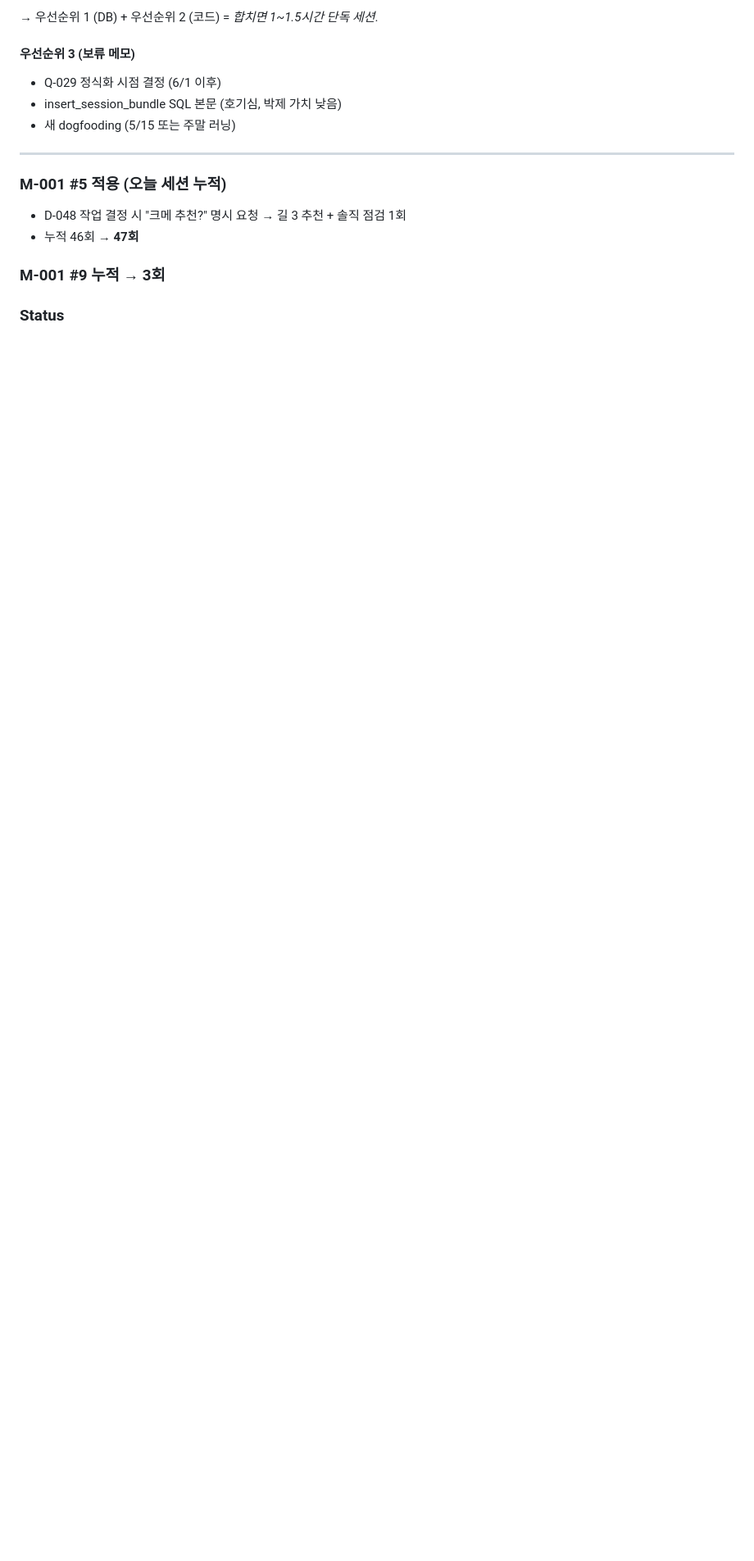
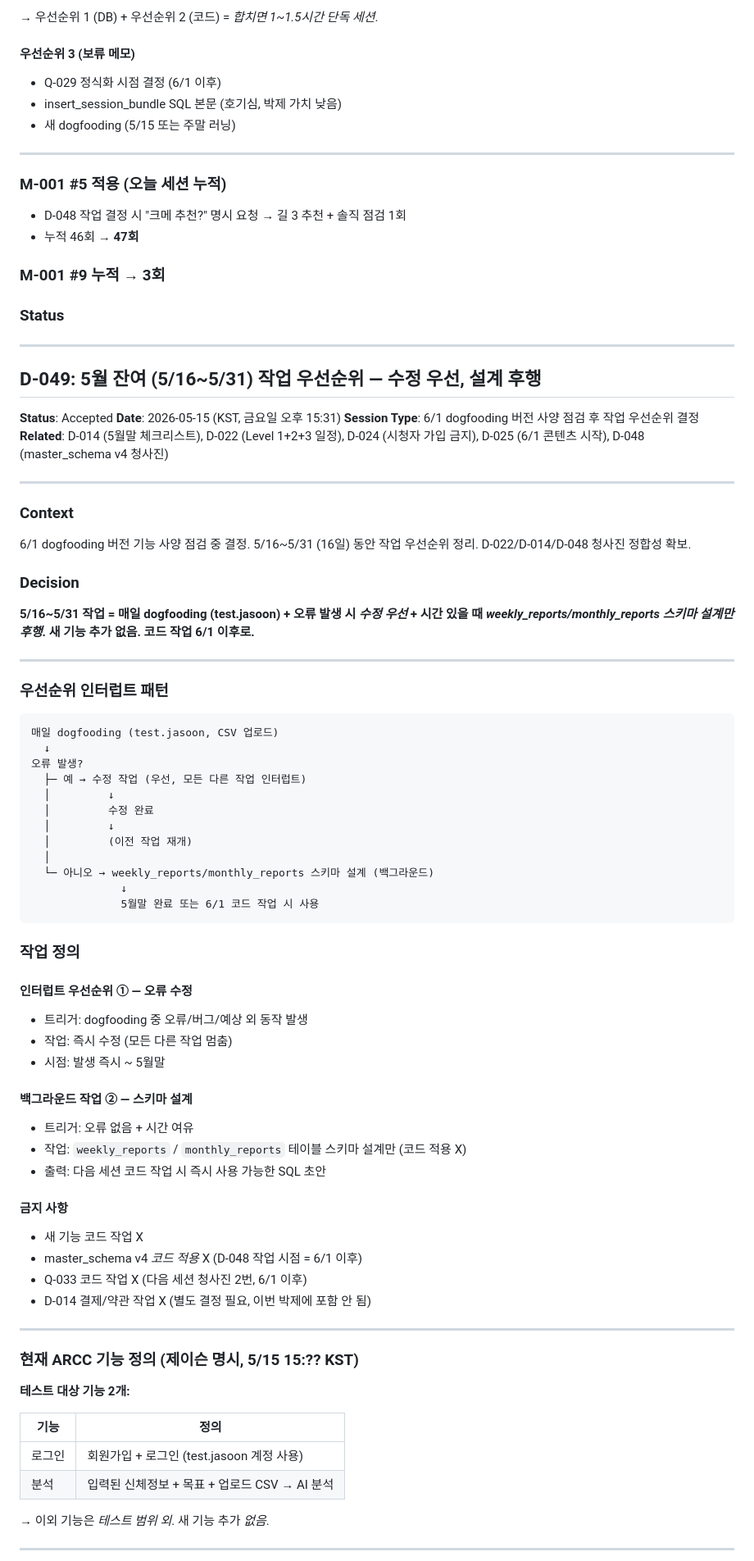
Before and after one commit to jasoonbaek/arcc, a Markdown page: docs/DECISIONS.md, the part around one of its changes. Shown at 82% size. Drawn GitHub-style; blank space fills up the shorter version.

````diff
--- a/docs/DECISIONS.md
+++ b/docs/DECISIONS.md
@@ -3953,3 +3953,74 @@ ADD COLUMN IF NOT EXISTS resting_hr_measured_at TIMESTAMPTZ;
 ### M-001 #9 누적 → **3회**
 
 ### Status
+---
+
+## D-049: 5월 잔여 (5/16~5/31) 작업 우선순위 — 수정 우선, 설계 후행
+
+**Status**: Accepted
+**Date**: 2026-05-15 (KST, 금요일 오후 15:31)
+**Session Type**: 6/1 dogfooding 버전 사양 점검 후 작업 우선순위 결정
+**Related**: D-014 (5월말 체크리스트), D-022 (Level 1+2+3 일정), D-024 (시청자 가입 금지), D-025 (6/1 콘텐츠 시작), D-048 (master_schema v4 청사진)
+
+---
+
+### Context
+
+6/1 dogfooding 버전 기능 사양 점검 중 결정. 5/16~5/31 (16일) 동안 작업 우선순위 정리. D-022/D-014/D-048 청사진 정합성 확보.
+
+### Decision
+
+**5/16~5/31 작업 = 매일 dogfooding (test.jasoon) + 오류 발생 시 *수정 우선* + 시간 있을 때 *weekly_reports/monthly_reports 스키마 설계만 후행*. 새 기능 추가 없음. 코드 작업 6/1 이후로.**
+
+---
+
+### 우선순위 인터럽트 패턴
+
+```
+매일 dogfooding (test.jasoon, CSV 업로드)
+  ↓
+오류 발생?
+  ├─ 예 → 수정 작업 (우선, 모든 다른 작업 인터럽트)
+  │         ↓
+  │         수정 완료
+  │         ↓
+  │         (이전 작업 재개)
+  │
+  └─ 아니오 → weekly_reports/monthly_reports 스키마 설계 (백그라운드)
+              ↓
+              5월말 완료 또는 6/1 코드 작업 시 사용
+```
+
+### 작업 정의
+
+#### 인터럽트 우선순위 ① — 오류 수정
+- 트리거: dogfooding 중 오류/버그/예상 외 동작 발생
+- 작업: 즉시 수정 (모든 다른 작업 멈춤)
+- 시점: 발생 즉시 ~ 5월말
+
+#### 백그라운드 작업 ② — 스키마 설계
+- 트리거: 오류 없음 + 시간 여유
+- 작업: `weekly_reports` / `monthly_reports` 테이블 스키마 설계만 (코드 적용 X)
+- 출력: 다음 세션 코드 작업 시 즉시 사용 가능한 SQL 초안
+
+#### 금지 사항
+- 새 기능 코드 작업 X
+- master_schema v4 *코드 적용* X (D-048 작업 시점 = 6/1 이후)
+- Q-033 코드 작업 X (다음 세션 청사진 2번, 6/1 이후)
+- D-014 결제/약관 작업 X (별도 결정 필요, 이번 박제에 포함 안 됨)
+
+---
+
+### 현재 ARCC 기능 정의 (제이슨 명시, 5/15 15:?? KST)
+
+**테스트 대상 기능 2개:**
+
+| 기능 | 정의 |
+|---|---|
+| 로그인 | 회원가입 + 로그인 (test.jasoon 계정 사용) |
+| 분석 | 입력된 신체정보 + 목표 + 업로드 CSV → AI 분석 |
+
+→ 이외 기능은 *테스트 범위 외*. 새 기능 추가 *없음*.
+
+---
+
````
Also changed, not shown: other parts of docs/DECISIONS.md (+74 -0 lines).
